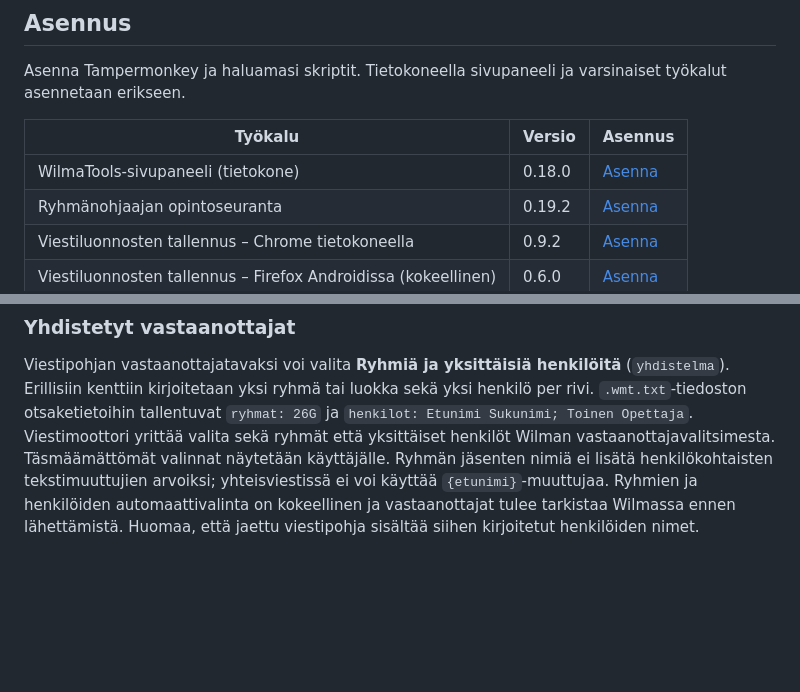
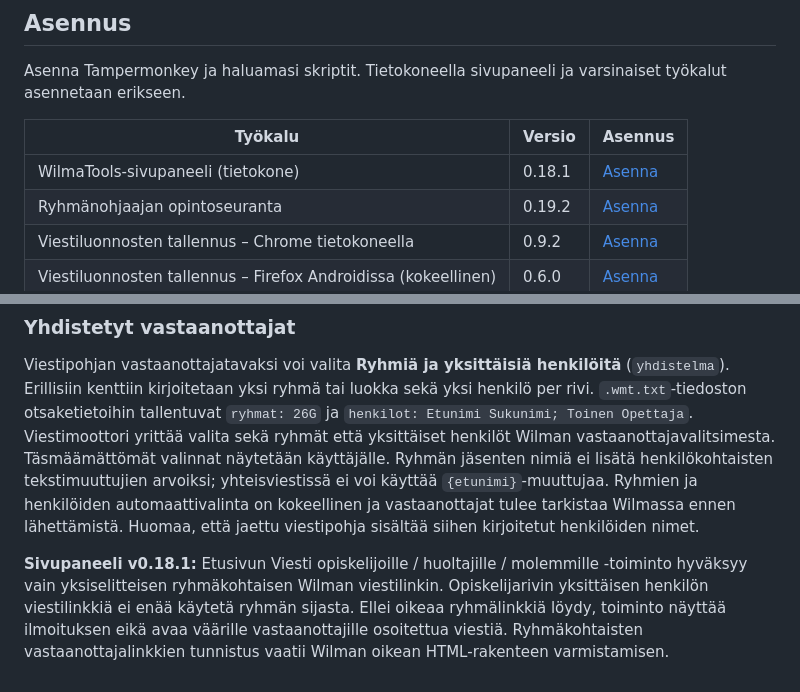
Before and after one commit to ljrant/WilmaTools, a Markdown page: README.md, 2 parts joined by grey strips. Drawn GitHub-style; blank space fills up the shorter version.

Commit message:
Explain safer homeroom recipient link detection

```diff
--- a/README.md
+++ b/README.md
@@ -10,7 +10,7 @@ Asenna Tampermonkey ja haluamasi skriptit. Tietokoneella sivupaneeli ja varsinai
 
 | Työkalu | Versio | Asennus |
 | --- | --- | --- |
-| WilmaTools-sivupaneeli (tietokone) | 0.18.0 | [Asenna](https://raw.githubusercontent.com/ljrant/WilmaTools/main/modules/desktop-toolbar.user.js) |
+| WilmaTools-sivupaneeli (tietokone) | 0.18.1 | [Asenna](https://raw.githubusercontent.com/ljrant/WilmaTools/main/modules/desktop-toolbar.user.js) |
 | Ryhmänohjaajan opintoseuranta | 0.19.2 | [Asenna](https://raw.githubusercontent.com/ljrant/WilmaTools/main/WilmaTools.user.js) |
 | Viestiluonnosten tallennus – Chrome tietokoneella | 0.9.2 | [Asenna](https://raw.githubusercontent.com/ljrant/WilmaTools/main/modules/message-autosaver-chrome-desktop.user.js) |
 | Viestiluonnosten tallennus – Firefox Androidissa (kokeellinen) | 0.6.0 | [Asenna](https://raw.githubusercontent.com/ljrant/WilmaTools/main/modules/message-autosaver-firefox-android.user.js) |
@@ -105,3 +105,5 @@ Vientitiedostoon sisällytetään **vain viestipohjat**, ei automaattitallennett
 ### Yhdistetyt vastaanottajat
 
 Viestipohjan vastaanottajatavaksi voi valita **Ryhmiä ja yksittäisiä henkilöitä** (`yhdistelma`). Erillisiin kenttiin kirjoitetaan yksi ryhmä tai luokka sekä yksi henkilö per rivi. `.wmt.txt`-tiedoston otsaketietoihin tallentuvat `ryhmat: 26G` ja `henkilot: Etunimi Sukunimi; Toinen Opettaja`. Viestimoottori yrittää valita sekä ryhmät että yksittäiset henkilöt Wilman vastaanottajavalitsimesta. Täsmäämättömät valinnat näytetään käyttäjälle. Ryhmän jäsenten nimiä ei lisätä henkilökohtaisten tekstimuuttujien arvoiksi; yhteisviestissä ei voi käyttää `{etunimi}`-muuttujaa. Ryhmien ja henkilöiden automaattivalinta on kokeellinen ja vastaanottajat tulee tarkistaa Wilmassa ennen lähettämistä. Huomaa, että jaettu viestipohja sisältää siihen kirjoitetut henkilöiden nimet.
+
+**Sivupaneeli v0.18.1:** Etusivun Viesti opiskelijoille / huoltajille / molemmille -toiminto hyväksyy vain yksiselitteisen ryhmäkohtaisen Wilman viestilinkin. Opiskelijarivin yksittäisen henkilön viestilinkkiä ei enää käytetä ryhmän sijasta. Ellei oikeaa ryhmälinkkiä löydy, toiminto näyttää ilmoituksen eikä avaa väärille vastaanottajille osoitettua viestiä. Ryhmäkohtaisten vastaanottajalinkkien tunnistus vaatii Wilman oikean HTML-rakenteen varmistamisen.
```
